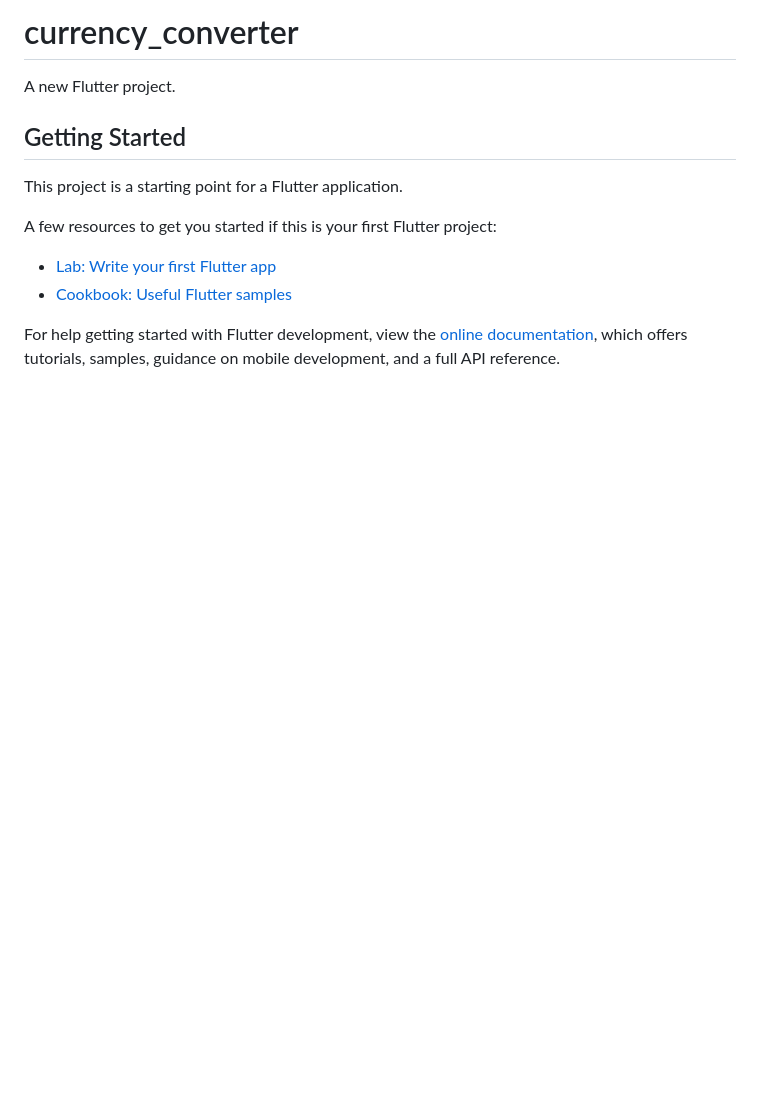
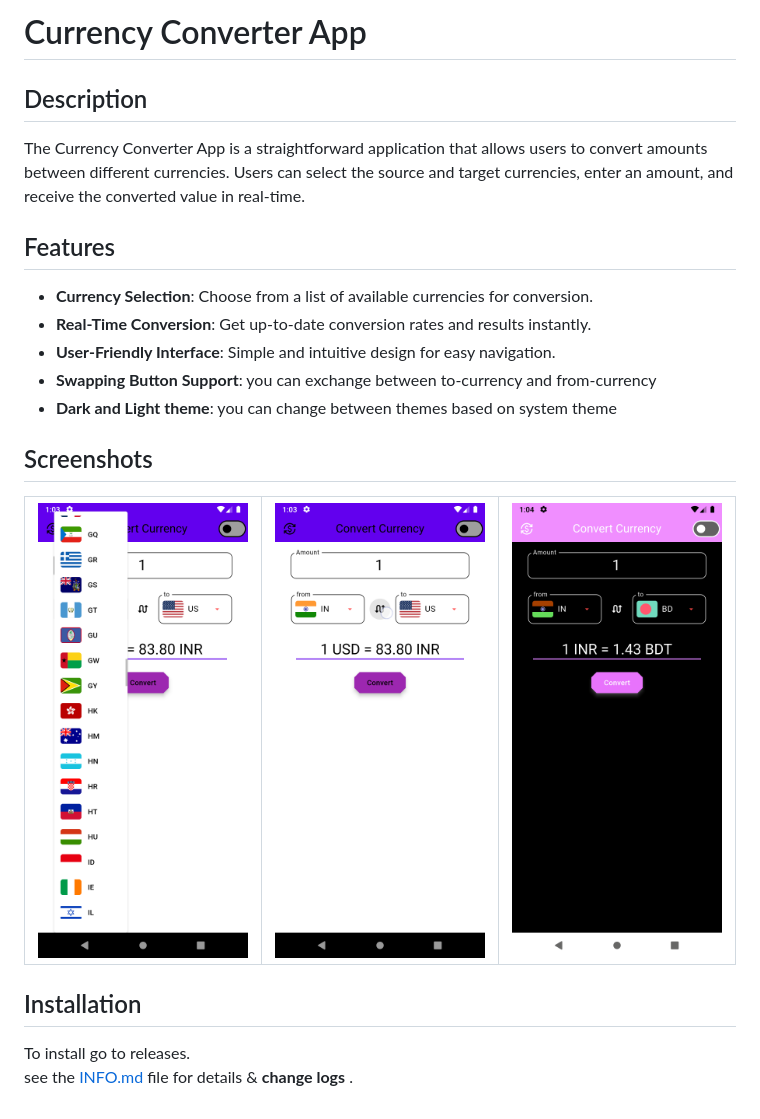
Before and after one commit to Shnku/gui_apps, a Markdown page: currency_converter/README.md, the part around the change. GitHub-like rendering; pictures changed too: currency_converter/screenshot/currency1.png (added), currency_converter/screenshot/currency2.png (added), currency_converter/screenshot/currency3.png (added); blank space fills up the shorter version.

Commit message:
added readme and info .md in currency converter app

```diff
--- a/currency_converter/README.md
+++ b/currency_converter/README.md
@@ -1,16 +1,21 @@
-# currency_converter
+# Currency Converter App
 
-A new Flutter project.
+## Description
+The Currency Converter App is a straightforward application that allows users to convert amounts between different currencies. Users can select the source and target currencies, enter an amount, and receive the converted value in real-time.
 
-## Getting Started
+## Features
+- **Currency Selection**: Choose from a list of available currencies for conversion.
+- **Real-Time Conversion**: Get up-to-date conversion rates and results instantly.
+- **User-Friendly Interface**: Simple and intuitive design for easy navigation.
+- **Swapping Button Support**: you can exchange between to-currency and from-currency
+- **Dark and Light theme**: you can change between themes based on system theme
 
-This project is a starting point for a Flutter application.
+## Screenshots
+| ![Currency Converter Screenshot](screenshot/currency1.png) | ![Conversion Result Screenshot](screenshot/currency2.png) | ![Currency Converter Screenshot](screenshot/currency3.png) |
+|:---:|:---:|:---:|
 
-A few resources to get you started if this is your first Flutter project:
 
-- [Lab: Write your first Flutter app](https://docs.flutter.dev/get-started/codelab)
-- [Cookbook: Useful Flutter samples](https://docs.flutter.dev/cookbook)
+## Installation
 
-For help getting started with Flutter development, view the
-[online documentation](https://docs.flutter.dev/), which offers tutorials,
-samples, guidance on mobile development, and a full API reference.
+To install go to releases.\
+see the [INFO.md](INFO.md) file for details & **change logs** .
```
Also changed, not shown: currency_converter/INFO.md (added, +16 -0 lines), 2 other files.
